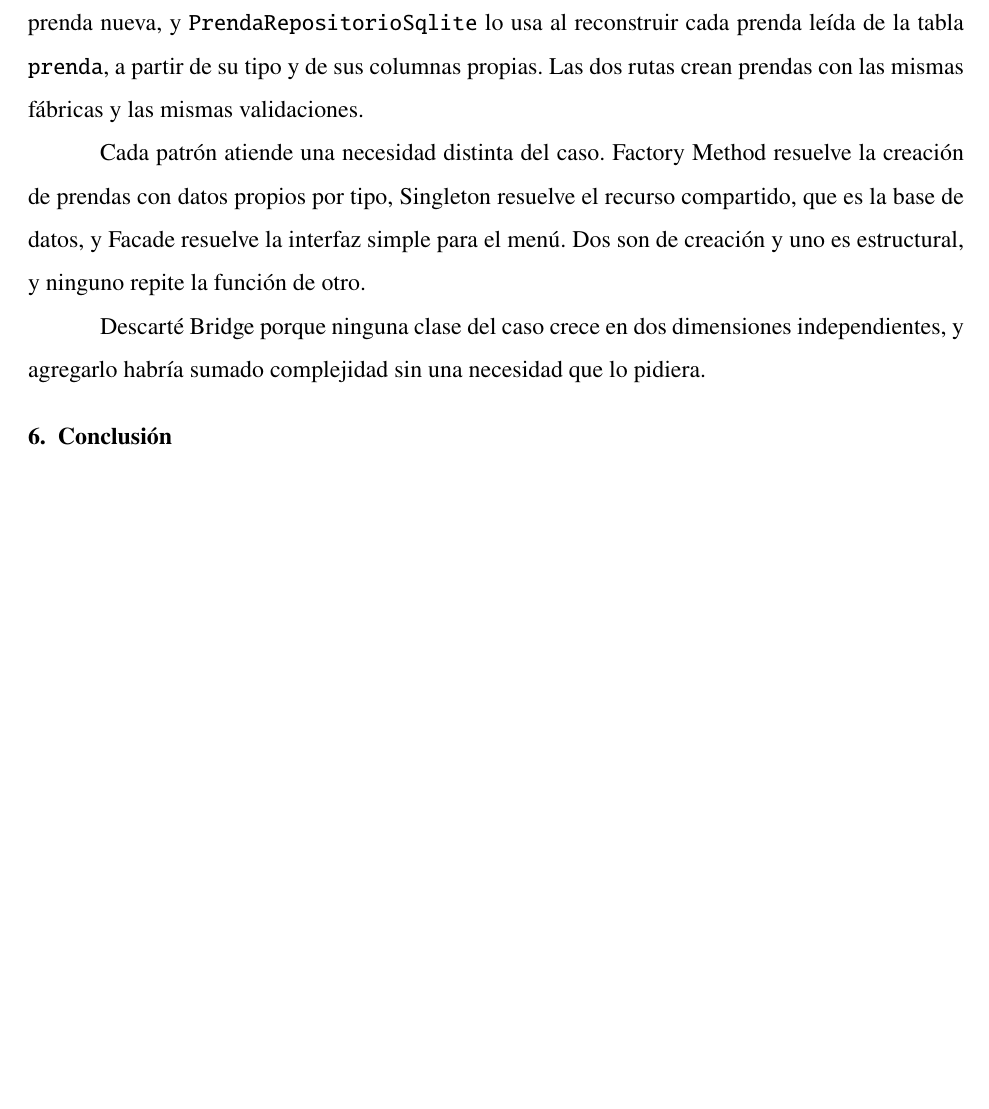
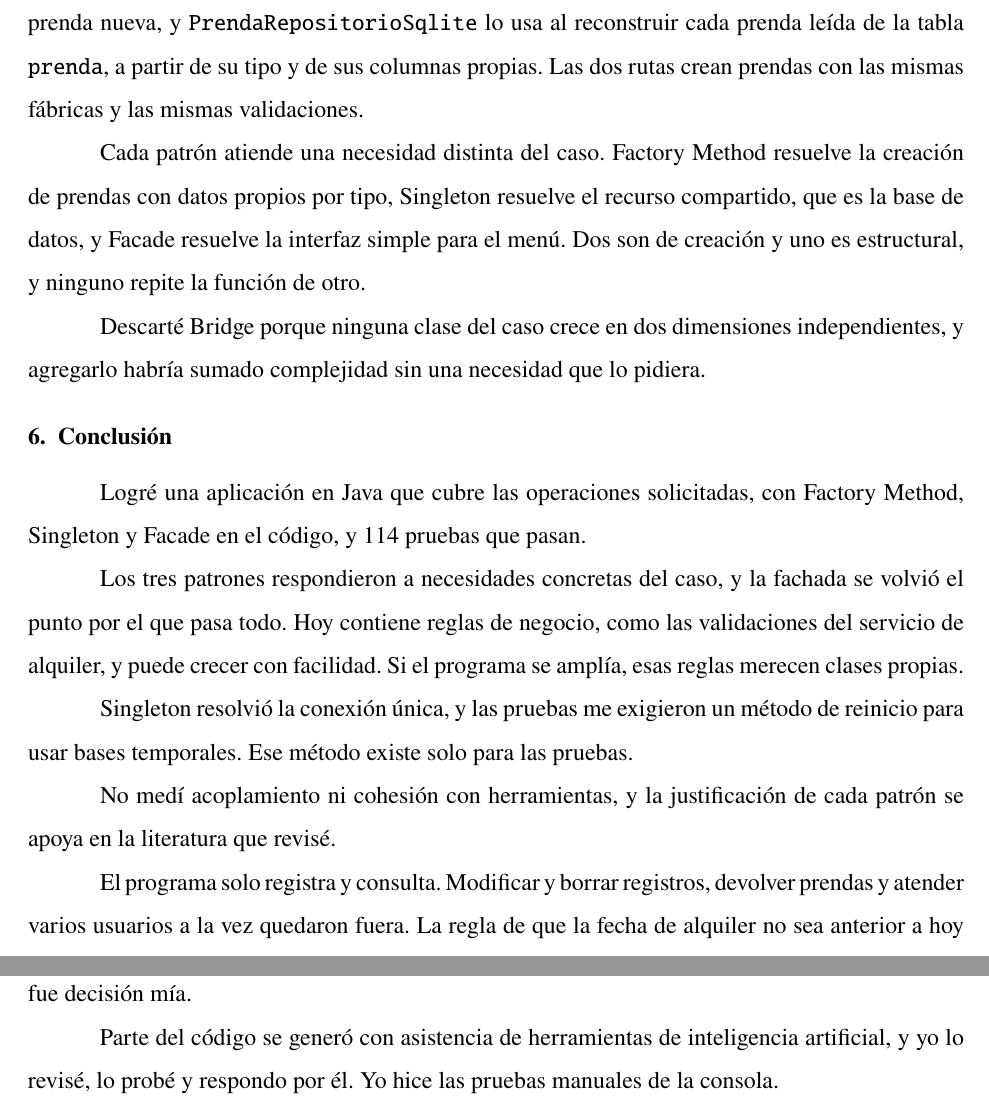
Before and after one commit to emir-ucompensar/structural-patterns, a LaTeX document (main.tex, which reads sections/conclusion.tex): part of page 19 of 21 before the commit and two parts of pages 19 and 20 of 22 after it, the two joined at a grey line, cut so that both start at the same text, the shorter picture padded with empty space. Compiled offline with pdfLaTeX; a LaTeX package or settings file that is missing is left out.

Commit message:
Write the conclusion
Co-Authored-By: Claude Sonnet 5.5 <noreply@anthropic.com>

```diff
--- a/sections/conclusion.tex
+++ b/sections/conclusion.tex
@@ -5,4 +5,14 @@
 % Keep the conclusion focused on what was learned, why it matters, and what work
 % could follow.
 
-% Placeholder for conclusion content
+Logré una aplicación en Java que cubre las operaciones solicitadas, con Factory Method, Singleton y Facade en el código, y 114 pruebas que pasan.
+
+Los tres patrones respondieron a necesidades concretas del caso, y la fachada se volvió el punto por el que pasa todo. Hoy contiene reglas de negocio, como las validaciones del servicio de alquiler, y puede crecer con facilidad. Si el programa se amplía, esas reglas merecen clases propias.
+
+Singleton resolvió la conexión única, y las pruebas me exigieron un método de reinicio para usar bases temporales. Ese método existe solo para las pruebas.
+
+No medí acoplamiento ni cohesión con herramientas, y la justificación de cada patrón se apoya en la literatura que revisé.
+
+El programa solo registra y consulta. Modificar y borrar registros, devolver prendas y atender varios usuarios a la vez quedaron fuera. La regla de que la fecha de alquiler no sea anterior a hoy fue decisión mía.
+
+Parte del código se generó con asistencia de herramientas de inteligencia artificial, y yo lo revisé, lo probé y respondo por él. Yo hice las pruebas manuales de la consola.
```
